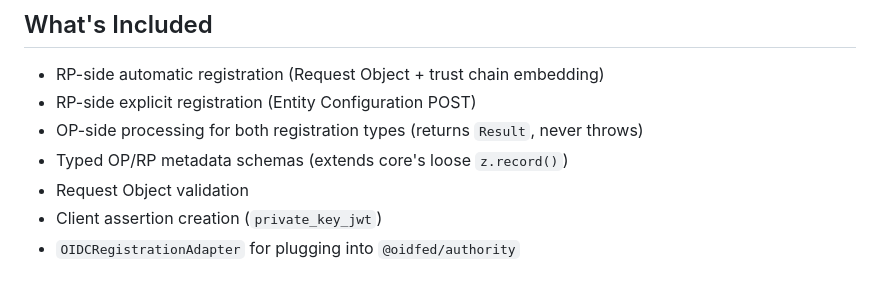
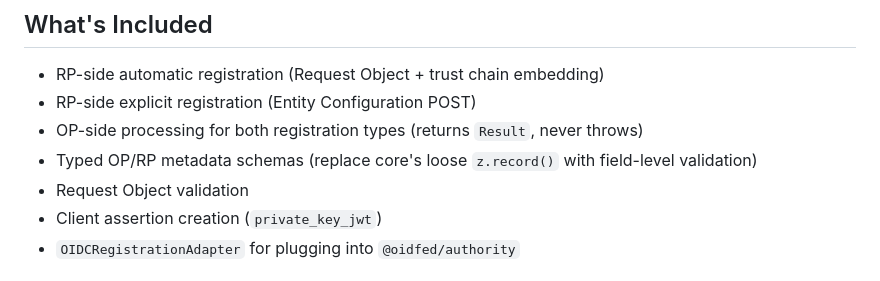
Before and after one commit to Dahkenangnon/oidfed, a Markdown page: packages/oidc/README.md, the part around the change. GitHub-like rendering.

Commit message:
docs(oidc): correct OP/RP schema description and RegistrationProtocolAdapter attribution

```diff
--- a/packages/oidc/README.md
+++ b/packages/oidc/README.md
@@ -175,7 +175,7 @@ and default behavior:
 - RP-side automatic registration (Request Object + trust chain embedding)
 - RP-side explicit registration (Entity Configuration POST)
 - OP-side processing for both registration types (returns `Result`, never throws)
-- Typed OP/RP metadata schemas (extends core's loose `z.record()`)
+- Typed OP/RP metadata schemas (replace core's loose `z.record()` with field-level validation)
 - Request Object validation
 - Client assertion creation (`private_key_jwt`)
 - `OIDCRegistrationAdapter` for plugging into `@oidfed/authority`
```
Also changed, not shown: docs/packages/oidc.md (+2 -2 lines).
